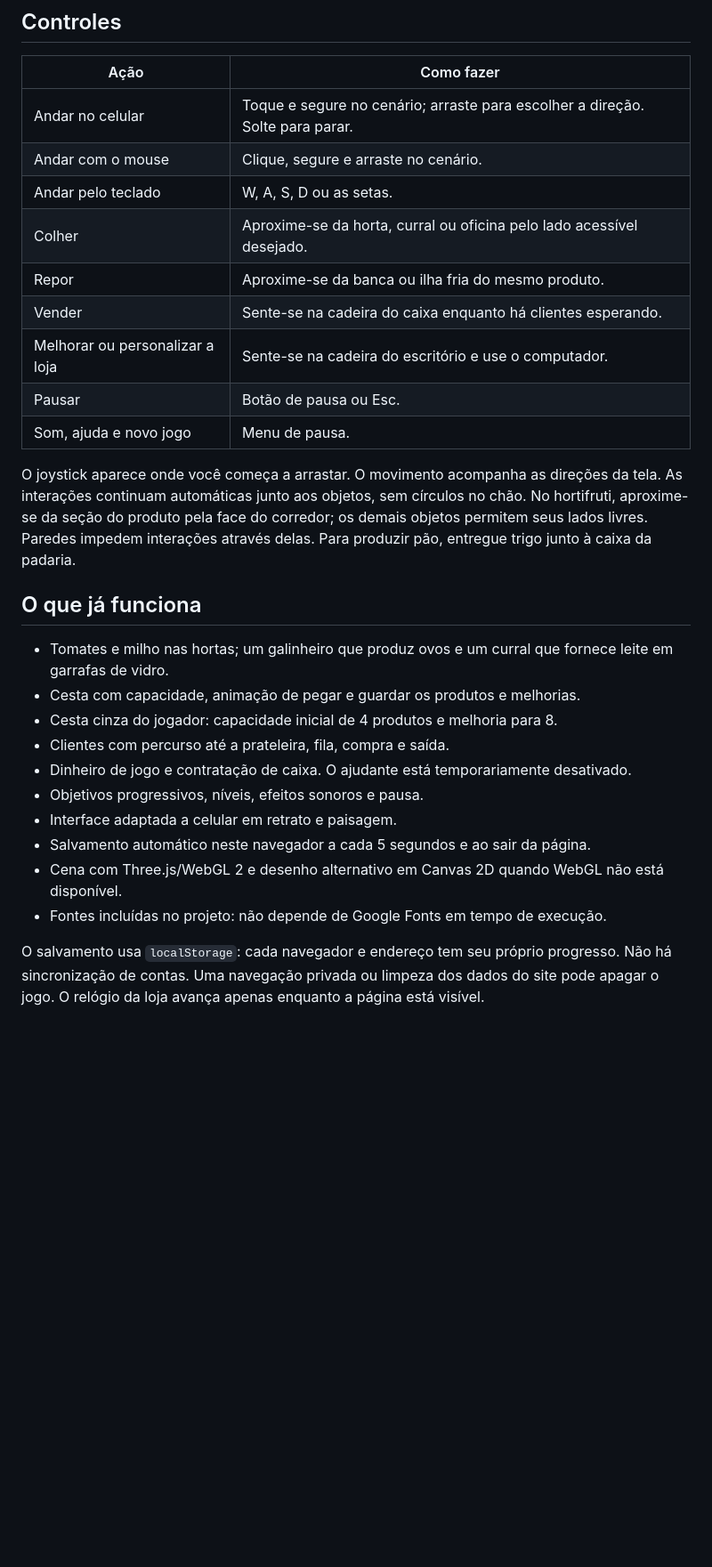
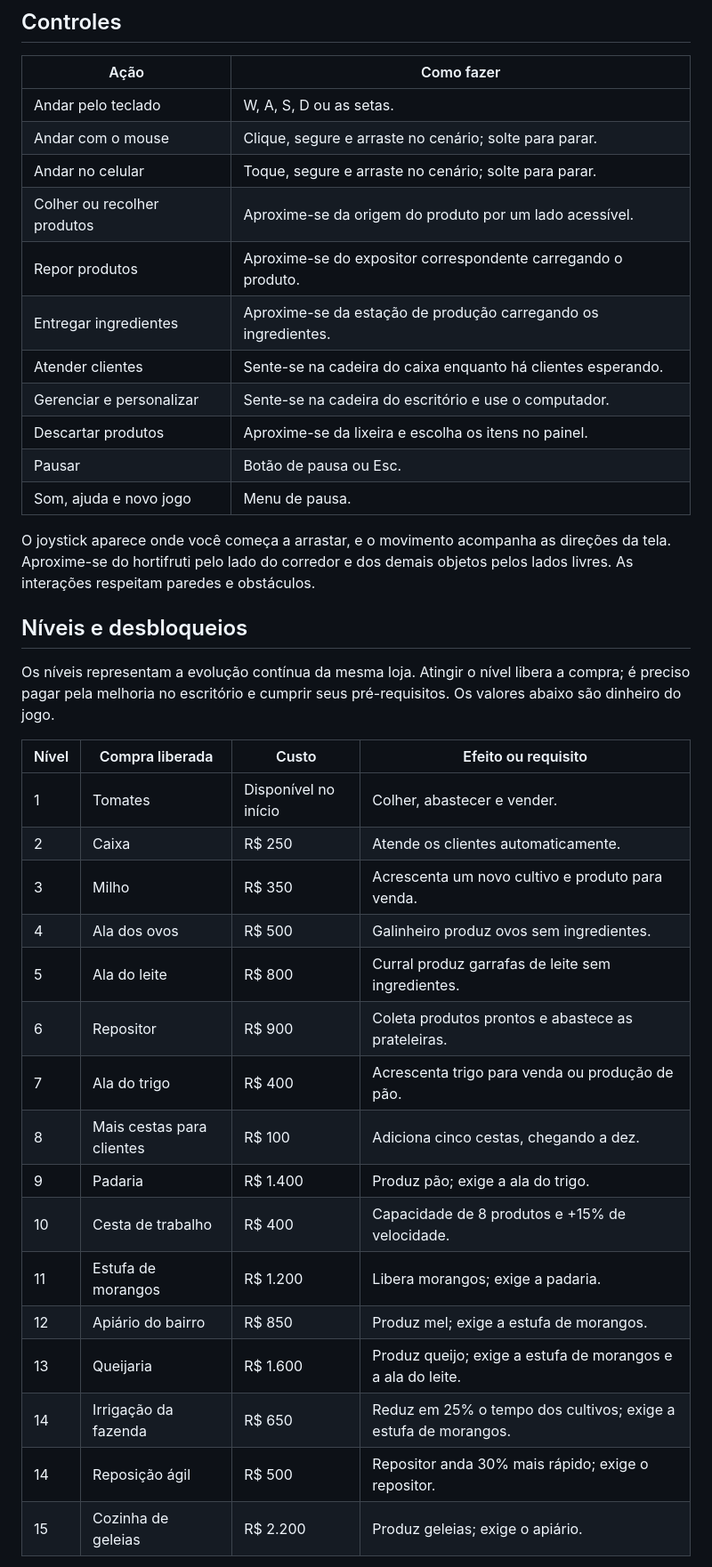
Before and after one commit to anderson96x/mercadinhoDoBairro, a Markdown page: README.md, the part around one of its changes. Shown at 89% size. Drawn GitHub-style; blank space fills up the shorter version.

```diff
--- a/README.md
+++ b/README.md
@@ -25,30 +54,40 @@ Para testar em um celular na mesma rede Wi-Fi, mantenha o servidor aberto e aces
 
 | Ação | Como fazer |
 | --- | --- |
-| Andar no celular | Toque e segure no cenário; arraste para escolher a direção. Solte para parar. |
-| Andar com o mouse | Clique, segure e arraste no cenário. |
 | Andar pelo teclado | W, A, S, D ou as setas. |
-| Colher | Aproxime-se da horta, curral ou oficina pelo lado acessível desejado. |
-| Repor | Aproxime-se da banca ou ilha fria do mesmo produto. |
-| Vender | Sente-se na cadeira do caixa enquanto há clientes esperando. |
-| Melhorar ou personalizar a loja | Sente-se na cadeira do escritório e use o computador. |
+| Andar com o mouse | Clique, segure e arraste no cenário; solte para parar. |
+| Andar no celular | Toque, segure e arraste no cenário; solte para parar. |
+| Colher ou recolher produtos | Aproxime-se da origem do produto por um lado acessível. |
+| Repor produtos | Aproxime-se do expositor correspondente carregando o produto. |
+| Entregar ingredientes | Aproxime-se da estação de produção carregando os ingredientes. |
+| Atender clientes | Sente-se na cadeira do caixa enquanto há clientes esperando. |
+| Gerenciar e personalizar | Sente-se na cadeira do escritório e use o computador. |
+| Descartar produtos | Aproxime-se da lixeira e escolha os itens no painel. |
 | Pausar | Botão de pausa ou Esc. |
 | Som, ajuda e novo jogo | Menu de pausa. |
 
-O joystick aparece onde você começa a arrastar. O movimento acompanha as direções da tela. As interações continuam automáticas junto aos objetos, sem círculos no chão. No hortifruti, aproxime-se da seção do produto pela face do corredor; os demais objetos permitem seus lados livres. Paredes impedem interações através delas. Para produzir pão, entregue trigo junto à caixa da padaria.
+O joystick aparece onde você começa a arrastar, e o movimento acompanha as direções da tela. Aproxime-se do hortifruti pelo lado do corredor e dos demais objetos pelos lados livres. As interações respeitam paredes e obstáculos.
 
-## O que já funciona
+## Níveis e desbloqueios
 
-- Tomates e milho nas hortas; um galinheiro que produz ovos e um curral que fornece leite em garrafas de vidro.
-- Cesta com capacidade, animação de pegar e guardar os produtos e melhorias.
-- Cesta cinza do jogador: capacidade inicial de 4 produtos e melhoria para 8.
-- Clientes com percurso até a prateleira, fila, compra e saída.
-- Dinheiro de jogo e contratação de caixa. O ajudante está temporariamente desativado.
-- Objetivos progressivos, níveis, efeitos sonoros e pausa.
-- Interface adaptada a celular em retrato e paisagem.
-- Salvamento automático neste navegador a cada 5 segundos e ao sair da página.
-- Cena com Three.js/WebGL 2 e desenho alternativo em Canvas 2D quando WebGL não está disponível.
-- Fontes incluídas no projeto: não depende de Google Fonts em tempo de execução.
+Os níveis representam a evolução contínua da mesma loja. Atingir o nível libera a compra; é preciso pagar pela melhoria no escritório e cumprir seus pré-requisitos. Os valores abaixo são dinheiro do jogo.
 
-O salvamento usa `localStorage`: cada navegador e endereço tem seu próprio progresso. Não há sincronização de contas. Uma navegação privada ou limpeza dos dados do site pode apagar o jogo. O relógio da loja avança apenas enquanto a página está visível.
+| Nível | Compra liberada | Custo | Efeito ou requisito |
+| --- | --- | --- | --- |
+| 1 | Tomates | Disponível no início | Colher, abastecer e vender. |
+| 2 | Caixa | R$ 250 | Atende os clientes automaticamente. |
+| 3 | Milho | R$ 350 | Acrescenta um novo cultivo e produto para venda. |
+| 4 | Ala dos ovos | R$ 500 | Galinheiro produz ovos sem ingredientes. |
+| 5 | Ala do leite | R$ 800 | Curral produz garrafas de leite sem ingredientes. |
+| 6 | Repositor | R$ 900 | Coleta produtos prontos e abastece as prateleiras. |
+| 7 | Ala do trigo | R$ 400 | Acrescenta trigo para venda ou produção de pão. |
+| 8 | Mais cestas para clientes | R$ 100 | Adiciona cinco cestas, chegando a dez. |
+| 9 | Padaria | R$ 1.400 | Produz pão; exige a ala do trigo. |
+| 10 | Cesta de trabalho | R$ 400 | Capacidade de 8 produtos e +15% de velocidade. |
+| 11 | Estufa de morangos | R$ 1.200 | Libera morangos; exige a padaria. |
+| 12 | Apiário do bairro | R$ 850 | Produz mel; exige a estufa de morangos. |
+| 13 | Queijaria | R$ 1.600 | Produz queijo; exige a estufa de morangos e a ala do leite. |
+| 14 | Irrigação da fazenda | R$ 650 | Reduz em 25% o tempo dos cultivos; exige a estufa de morangos. |
+| 14 | Reposição ágil | R$ 500 | Repositor anda 30% mais rápido; exige o repositor. |
+| 15 | Cozinha de geleias | R$ 2.200 | Produz geleias; exige o apiário. |
 
```
Also changed, not shown: other parts of README.md (+75 -62 lines).
